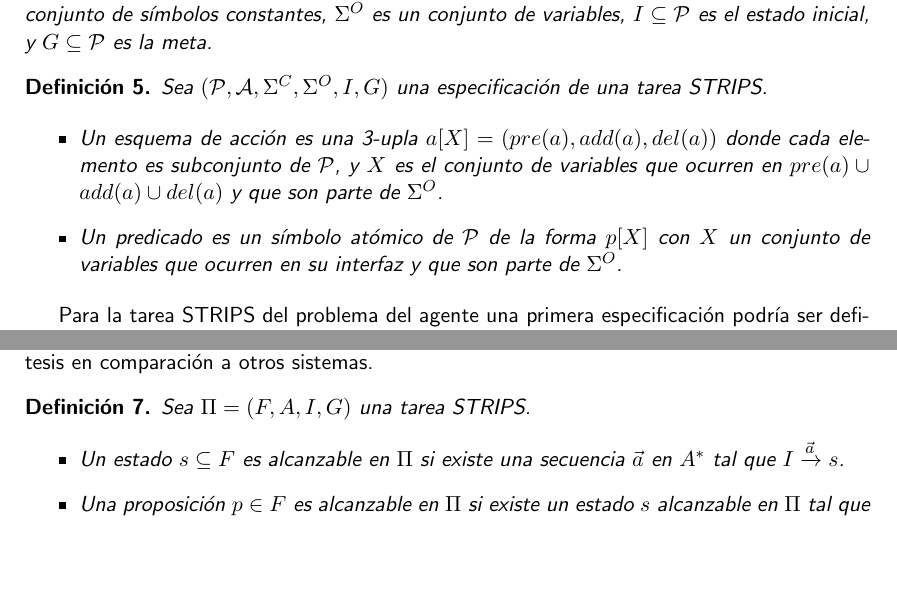
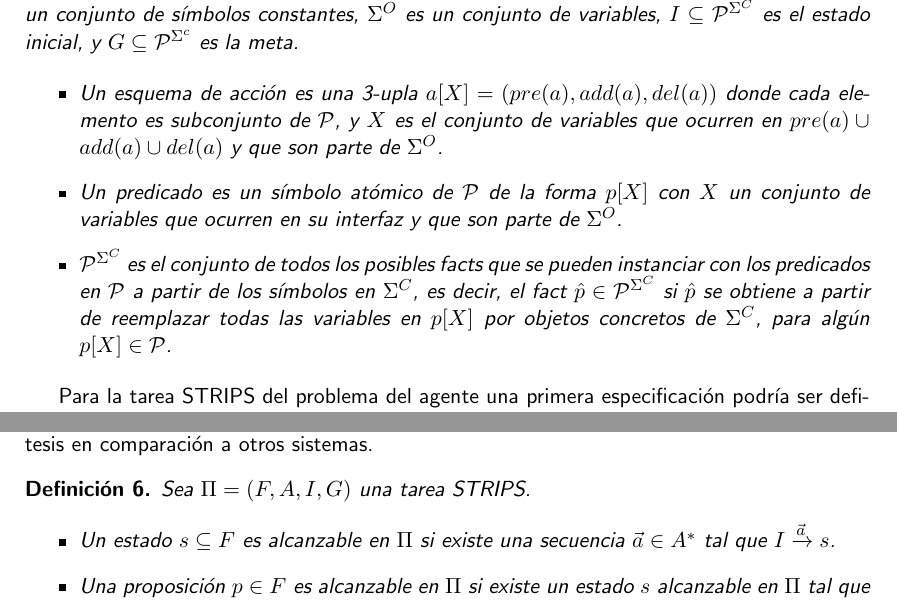
Before and after one commit to benjaminocampo/thesis_planning, a LaTeX thesis (main_cs_uor_report.tex, which reads chapters/literature_planning.tex): two parts of pages 15 and 19 of 81, joined at a grey line, cut at the place of the change, the shorter picture padded with empty space. Compiled offline with pdfLaTeX.

Commit message:
Fix definition of STRIPS specification

```diff
--- a/chapters/literature_planning.tex
+++ b/chapters/literature_planning.tex
@@ -235,13 +235,8 @@ siguientes definiciones:
     \mathcal{A}, \Sigma^{C}, \Sigma^{O}, I, G)$  donde $\mathcal{P}$ es un
     conjunto de predicados, $\mathcal{A}$ es un conjunto de esquemas de acción,
     $\Sigma^{C}$ es un conjunto de símbolos constantes, $\Sigma^{O}$ es un
-    conjunto de variables, $I \subseteq \mathcal{P}$ es el estado inicial, y
-    $G \subseteq \mathcal{P}$ es la meta.
-\end{mydef}
-
-\begin{mydef}
-    Sea $(\mathcal{P}, \mathcal{A}, \Sigma^{C}, \Sigma^{O}, I, G)$ una
-    especificación de una tarea STRIPS.
+    conjunto de variables, $I \subseteq \mathcal{P}^{\Sigma^{C}}$ es el estado inicial, y
+    $G \subseteq \mathcal{P}^{\Sigma^{c}}$ es la meta.
 
     \begin{itemize}
         \item Un esquema de acción es una 3-upla $a[X] = (pre(a), add(a),
@@ -251,6 +246,12 @@ siguientes definiciones:
         \item Un predicado es un símbolo atómico de $\mathcal{P}$ de la forma
         $p[X]$ con $X$ un conjunto de variables que ocurren en su interfaz y que
         son parte de $\Sigma^{O}$.
+        \item $\mathcal{P}^{\Sigma^{C}}$ es el conjunto de todos los posibles
+        facts que se pueden instanciar con los predicados en $\mathcal{P}$ a
+        partir de los símbolos en $\Sigma^C$, es decir, el fact $\hat{p} \in
+        \mathcal{P}^{\Sigma^{C}}$ si $\hat{p}$ se obtiene a partir de reemplazar
+        todas las variables en $p[X]$ por objetos concretos de $\Sigma^{C}$,
+        para algún $p[X] \in \mathcal{P}$.
     \end{itemize}
 \end{mydef}
 
@@ -515,7 +515,7 @@ llevó a utilizarlo en esta tesis en comparación a otros sistemas.
     Sea $\Pi = (F, A, I, G)$ una tarea STRIPS.
     \begin{itemize}
         \item Un estado $s \subseteq F$ es alcanzable en $\Pi$ si existe una
-        secuencia $\vec{a}$ en $A^{*}$ tal que $I \xrightarrow{\vec{a}} s$.
+        secuencia $\vec{a} \in A^{*}$ tal que $I \xrightarrow{\vec{a}} s$.
 
         \item Una proposición $p \in F$ es alcanzable en $\Pi$ si existe un
         estado $s$ alcanzable en $\Pi$ tal que $p \in s$.
```
Also changed, not shown: chapters/literature_planning.tex (7 more changed lines).
